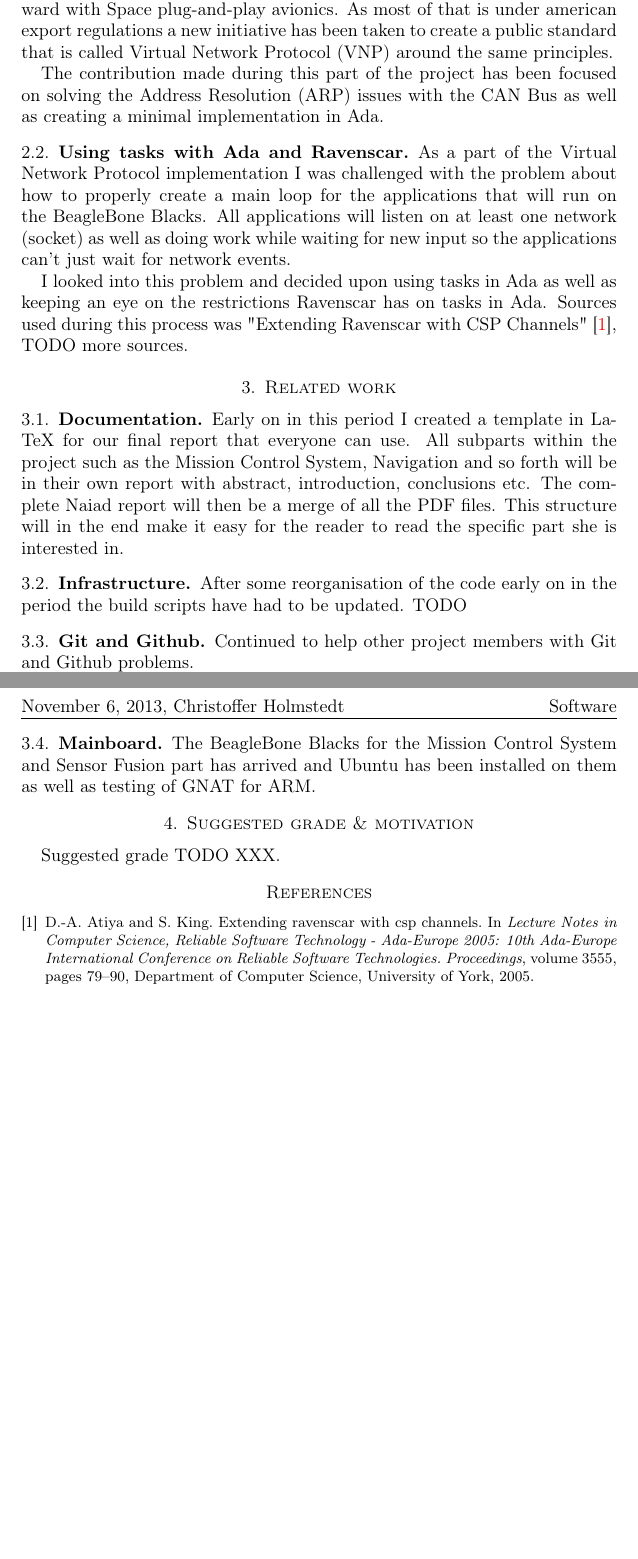
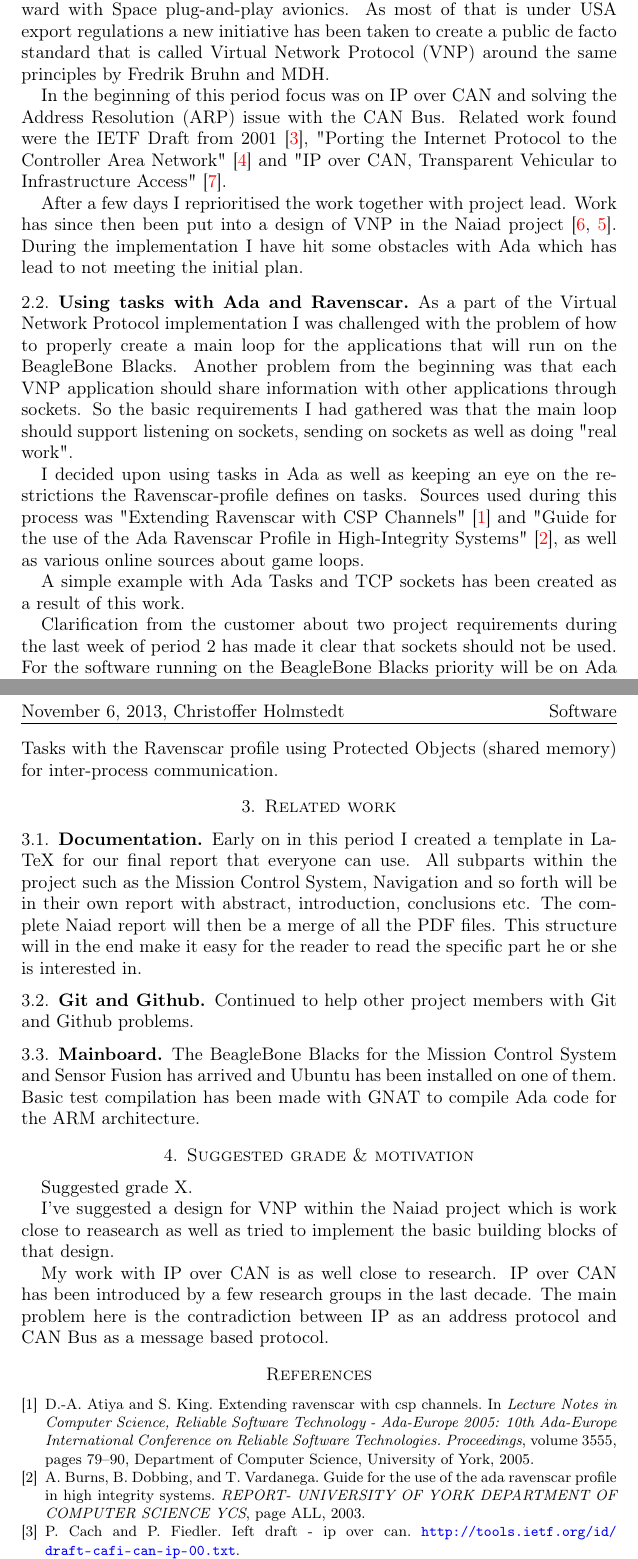
Before and after one commit to christofferholmstedt/dva425-self-evaluation, a LaTeX paper (self_evaluation/period2/selfevaluate_template.tex, which reads self_evaluation/period2/evaluation.tex): two parts of pages 1 and 2 of 2, joined at a grey line, cut so that both start at the same text. Compiled offline with pdfLaTeX.

Commit message:
Updated period 2 report

```diff
--- a/self_evaluation/period2/evaluation.tex
+++ b/self_evaluation/period2/evaluation.tex
@@ -13,65 +13,74 @@ I'm a member of the software group.
 % \end{description}
 
 \section{My contribution during this period}
-% \subsubsection{Mission Control}
-% For the Mission Control my suggestion is to first create a simple domain
-% specific language in XML or basic scripts for faster prototyping. A simple
-% GUI could also be created to speed up the process of creating different missions.
-% To make the system more fault tolerant the mission control part
-% should be structured with well defined primitives (defined by Palomeras
-% \cite{palomeras2011}) and may use Petri Nets for this.
 
 \subsection{Virtual Network Protocol}
 With external help I was able to go forward with Space plug-and-play avionics.
-As most of that is under american export regulations a new initiative has been
-taken to create a public standard that is called Virtual Network Protocol (VNP)
-around the same principles.
+As most of that is under USA export regulations a new initiative has been
+taken to create a public de facto standard that is called Virtual Network Protocol (VNP)
+around the same principles by Fredrik Bruhn and MDH.
 
-The contribution made during this part of the project has been focused on
-solving the Address Resolution (ARP) issues with the CAN Bus as well as creating a minimal implementation
-in Ada.
+In the beginning of this period focus was on IP over CAN and solving the
+Address Resolution (ARP) issue with the CAN Bus. Related work found were
+the IETF Draft from 2001 \cite{ietf:ip_over_can}, "Porting the Internet Protocol
+to the Controller Area Network" \cite{web:porting_ip_can} and "IP over CAN,
+Transparent Vehicular to Infrastructure Access" \cite{lindgren2008}.
+
+After a few days I reprioritised the work
+together with project lead. Work has since then been put into a design
+of VNP in the Naiad project \cite{web:naiad_auv_vnp, web:naiad_auv_vnp_design}.
+During the implementation I have hit some obstacles with Ada which has lead to
+not meeting the initial plan.
 
 \subsection{Using tasks with Ada and Ravenscar}
 As a part of the Virtual Network Protocol implementation I was challenged with
-the problem about how to properly create a main loop for the applications that
-will run on the BeagleBone Blacks. All applications will listen on at least one
-network (socket) as well as doing work while waiting for new input so the applications
-can't just wait for network events.
+the problem of how to properly create a main loop for the applications that
+will run on the BeagleBone Blacks. Another problem from the beginning was that each
+VNP application should share information with other applications through
+sockets. So the basic requirements I had gathered was that the main loop should
+support listening on sockets, sending on sockets as well as doing "real work".
 
-I looked into this problem and decided upon using tasks in Ada as well as keeping
-an eye on the restrictions Ravenscar has on tasks in Ada. Sources used during
-this process was "Extending Ravenscar with CSP Channels" \cite{atiya2005}, TODO
-more sources.
-% Space plug-and-play avionics was the last responsbility I got, others had briefly
-% looked in to it. Implementing Space plug-and-play avionics
-% over the CAN bus might show some difficulties. The first problem to solve is
-% the assignment of message IDs used within the CAN bus network for each connected
-% node. The CAN bus specification \cite{web:canspec} says that this should be pre-defined but with
-% SPA it most likely have to be decided by some kind of "SPA Manager (SM-x)". As of
-% writing this self evaluation, reading up on SPA and CAN bus is ongoing. The
-% outcome of this will most likely change priorities on what to work on when it
-% comes to the "High-level Architecture".
+I decided upon using tasks in Ada as well
+as keeping an eye on the restrictions the Ravenscar-profile defines on tasks.
+Sources used during this process was "Extending Ravenscar with CSP Channels"
+\cite{atiya2005} and "Guide for the use of the Ada Ravenscar Profile in
+High-Integrity Systems" \cite{burns2003}, as well as various online sources
+about game loops.
+
+A simple example with Ada Tasks and TCP sockets has been created as a result of
+this work.
+
+Clarification from the customer about two project requirements during the last
+week of period 2 has made it clear that sockets should not be used.
+For the software running on the BeagleBone Blacks priority will be on Ada Tasks
+with the Ravenscar profile using Protected Objects (shared memory) for
+inter-process communication.
 
 \section{Related work}
 \subsection{Documentation}
-Early on in this period I created a template in LaTeX for our final report that everyone can
-use. All subparts within the project such as the Mission Control System,
+Early on in this period I created a template in LaTeX for our final report
+that everyone can use. All subparts within the project such as the Mission Control System,
 Navigation and so forth will be in their own report with abstract, introduction,
 conclusions etc. The complete Naiad report will then be a merge of all the PDF files.
 This structure will in the end make it easy for the reader to read the
-specific part she is interested in.
-
-\subsection{Infrastructure}
-After some reorganisation of the code early on in the period the build scripts
-have had to be updated. TODO
+specific part he or she is interested in.
 
 \subsection{Git and Github}
 Continued to help other project members with Git and Github problems.
 
 \subsection{Mainboard}
-The BeagleBone Blacks for the Mission Control System and Sensor Fusion part
-has arrived and Ubuntu has been installed on them as well as testing of GNAT
-for ARM.
+The BeagleBone Blacks for the Mission Control System and Sensor Fusion
+has arrived and Ubuntu has been installed on one of them. Basic test compilation
+has been made with GNAT to compile Ada code for the ARM architecture.
 
 \section{Suggested grade \& motivation}
-Suggested grade TODO XXX.
+Suggested grade X.
+
+I've suggested a design for VNP within the Naiad project which is work close to
+reasearch as well as tried to implement the basic building blocks of that
+design.
+
+My work with IP over CAN is as well close to research. IP over CAN has been
+introduced by a few research groups in the last decade. The main problem here
+is the contradiction between IP as an address protocol and CAN Bus as a message
+based protocol.
```
Also changed, not shown: self_evaluation/selfevaluate_template.bib (+51 -0 lines).
